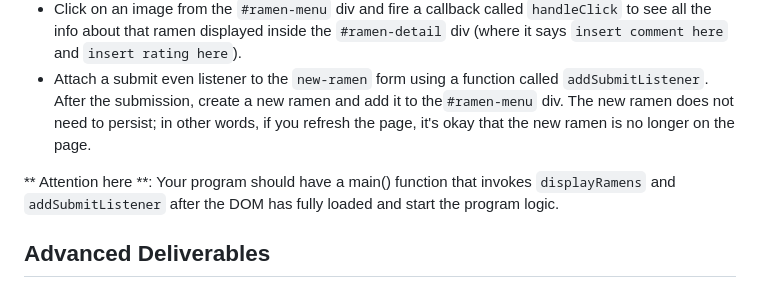
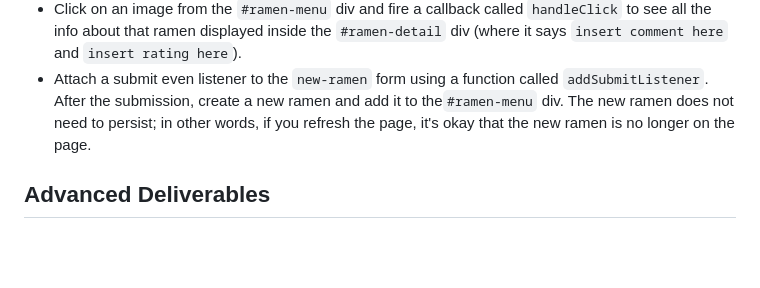
Before and after one commit to powercodeacademy/phrg-ramen-rater-javascript-assessment, a Markdown page: README.md, the part around the change. Rendered like a GitHub page; blank space fills up the shorter version.

```diff
--- a/README.md
+++ b/README.md
@@ -73,8 +73,6 @@ As a user, I can:
   After the submission, create a new ramen and add it to the`#ramen-menu` div. The new ramen does not need to persist; in other words, if you refresh the page, it's okay that the new ramen is no
   longer on the page.
 
-** Attention here **: Your program should have a main() function that invokes `displayRamens` and `addSubmitListener` after the DOM has fully loaded and start the program logic.
-
 ## Advanced Deliverables
 
 These deliverables are not required to pass the code challenge, but if you have
```
